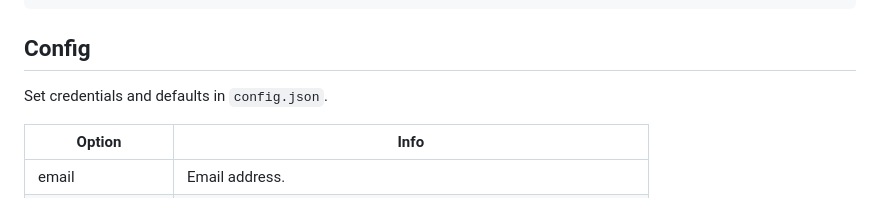
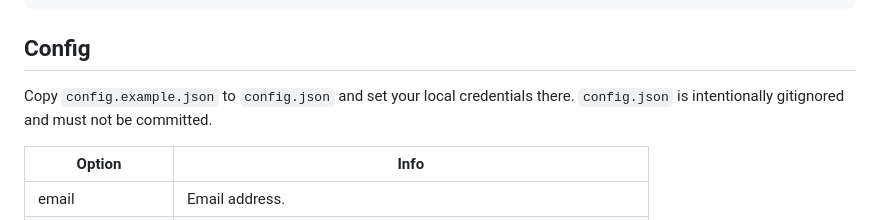
Before and after one commit to crapula2010/Nugs-Downloader, a Markdown page: README.md, the part around the change. GitHub-like rendering.

Commit message:
Document safe local config usage

```diff
--- a/README.md
+++ b/README.md
@@ -19,7 +19,8 @@ python -m venv p3venv
 
 ## Config
 
-Set credentials and defaults in `config.json`.
+Copy `config.example.json` to `config.json` and set your local credentials there.
+`config.json` is intentionally gitignored and must not be committed.
 
 | Option | Info |
 | --- | --- |
```
